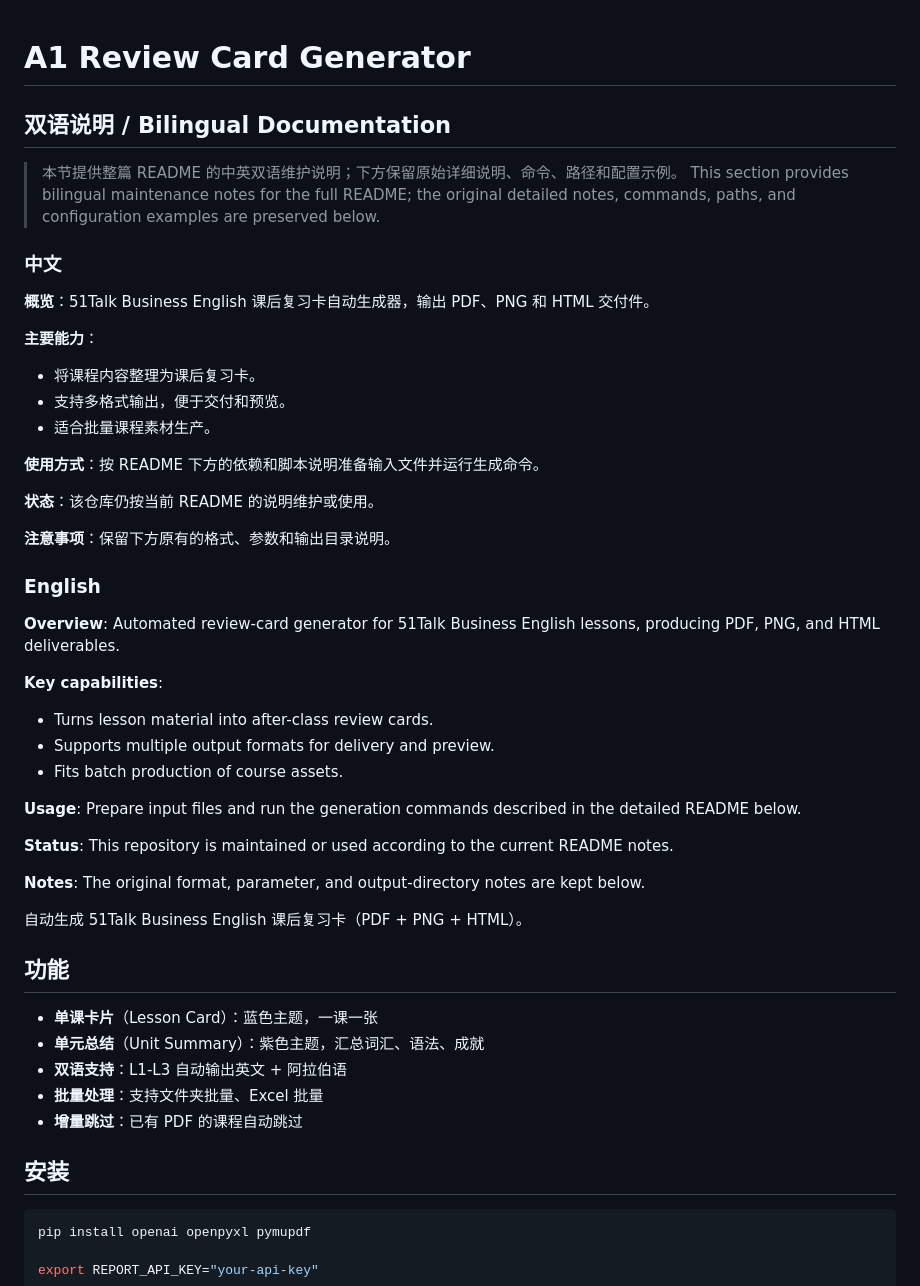
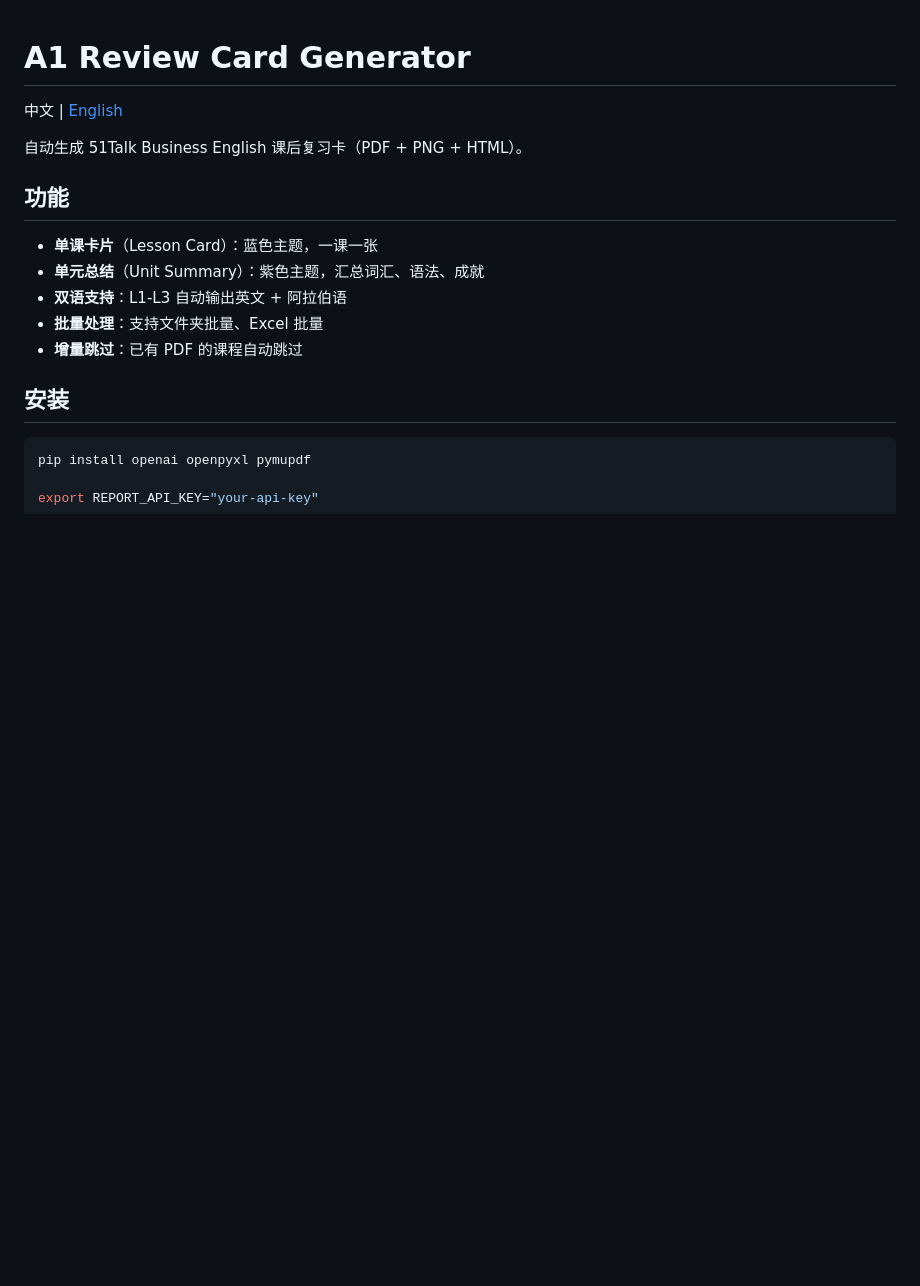
Before and after one commit to tzwkb/51talk-review-card-generator, a Markdown page: README.md, the part around the change. GitHub-like rendering; blank space fills up the shorter version.

Commit message:
docs: split bilingual READMEs

```diff
--- a/README.md
+++ b/README.md
@@ -1,43 +1,7 @@
 # A1 Review Card Generator
 
-<!-- bilingual-readme:start -->
+中文 | [English](README_EN.md)
 
-## 双语说明 / Bilingual Documentation
-
-> 本节提供整篇 README 的中英双语维护说明；下方保留原始详细说明、命令、路径和配置示例。
-> This section provides bilingual maintenance notes for the full README; the original detailed notes, commands, paths, and configuration examples are preserved below.
-
-### 中文
-
-**概览**：51Talk Business English 课后复习卡自动生成器，输出 PDF、PNG 和 HTML 交付件。
-
-**主要能力**：
-- 将课程内容整理为课后复习卡。
-- 支持多格式输出，便于交付和预览。
-- 适合批量课程素材生产。
-
-**使用方式**：按 README 下方的依赖和脚本说明准备输入文件并运行生成命令。
-
-**状态**：该仓库仍按当前 README 的说明维护或使用。
-
-**注意事项**：保留下方原有的格式、参数和输出目录说明。
-
-### English
-
-**Overview**: Automated review-card generator for 51Talk Business English lessons, producing PDF, PNG, and HTML deliverables.
-
-**Key capabilities**:
-- Turns lesson material into after-class review cards.
-- Supports multiple output formats for delivery and preview.
-- Fits batch production of course assets.
-
-**Usage**: Prepare input files and run the generation commands described in the detailed README below.
-
-**Status**: This repository is maintained or used according to the current README notes.
-
-**Notes**: The original format, parameter, and output-directory notes are kept below.
-
-<!-- bilingual-readme:end -->
 
 自动生成 51Talk Business English 课后复习卡（PDF + PNG + HTML）。
 
```
Also changed, not shown: README_EN.md (added, +90 -0 lines).
